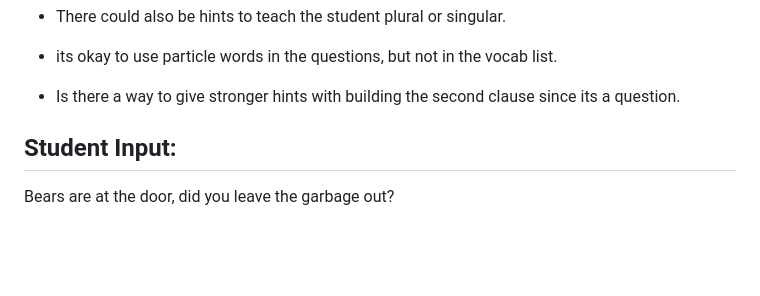
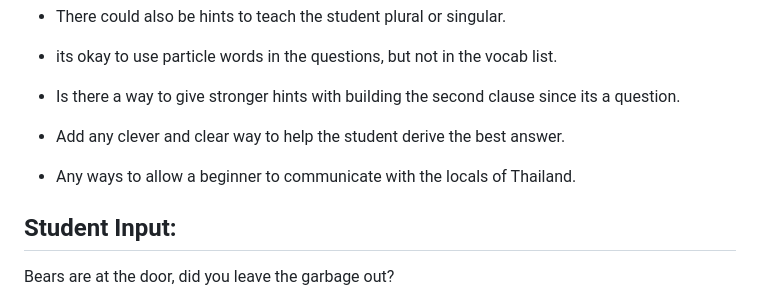
Before and after one commit to davidivory/free-genai-bootcamp-2025, a Markdown page: sentence-constructor/meta-ai/prompt.md, the part around the change. Rendered like a GitHub page; blank space fills up the shorter version.

Commit message:
#1 Prompt 010 - Local Dialect for Beginners

```diff
--- a/sentence-constructor/meta-ai/prompt.md
+++ b/sentence-constructor/meta-ai/prompt.md
@@ -22,6 +22,8 @@ and the pronunciation of the Thai word.
 - There could also be hints to teach the student plural or singular.
 - its okay to use particle words in the questions, but not in the vocab list.
 - Is there a way to give stronger hints with building the second clause since its a question.
+- Add any clever and clear way to help the student derive the best answer.
+- Any ways to allow a beginner to communicate with the locals of Thailand.
 
 ## Student Input:
 Bears are at the door, did you leave the garbage out?
```
